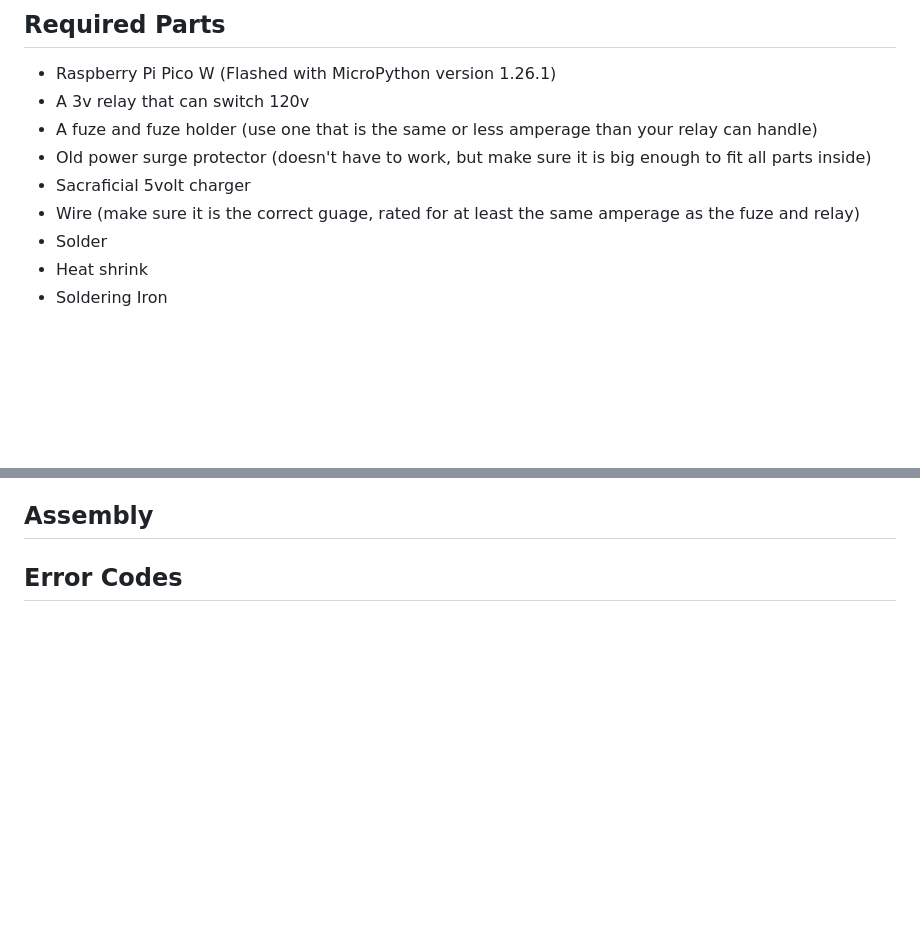
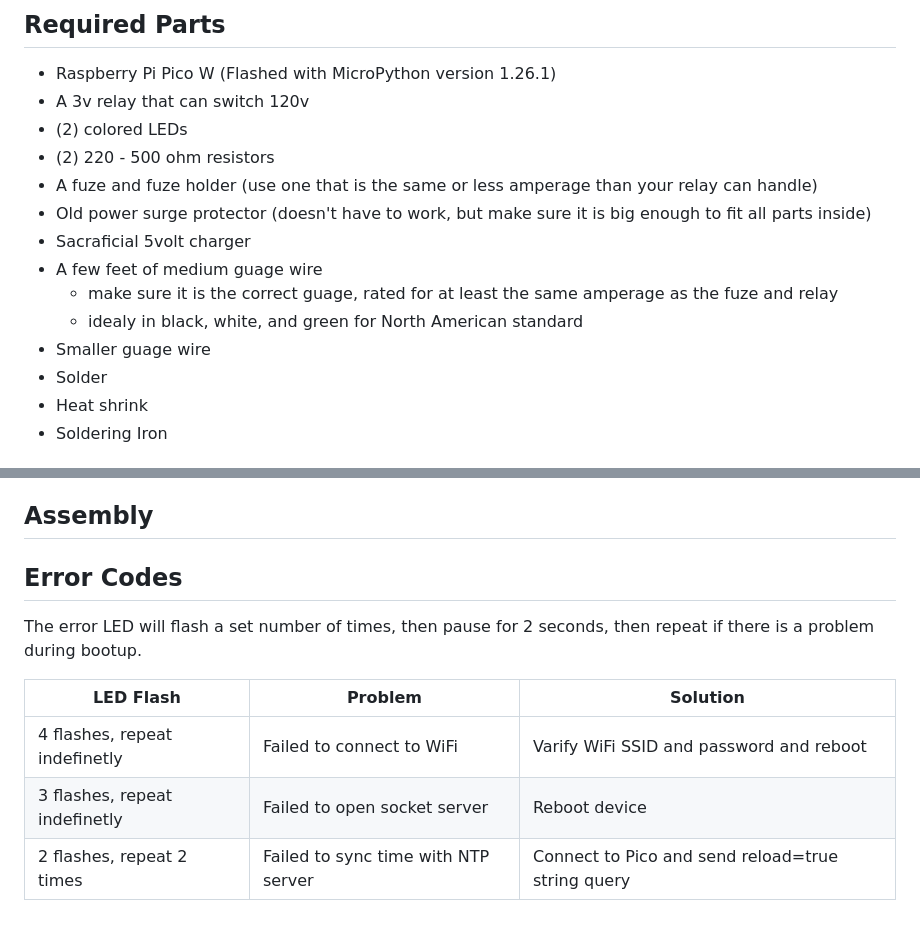
Before and after one commit to IsaacBevis123/Dumb-Smart-Outlet-Timer, a Markdown page: README.md, 2 parts joined by grey strips. Drawn GitHub-style; blank space fills up the shorter version.

```diff
--- a/README.md
+++ b/README.md
@@ -76,10 +76,15 @@ or: `reload=true`
 ## Required Parts
 - Raspberry Pi Pico W (Flashed with MicroPython version 1.26.1)
 - A 3v relay that can switch 120v
+- (2) colored LEDs
+- (2) 220 - 500 ohm resistors
 - A fuze and fuze holder (use one that is the same or less amperage than your relay can handle)
 - Old power surge protector (doesn't have to work, but make sure it is big enough to fit all parts inside)
 - Sacraficial 5volt charger
-- Wire (make sure it is the correct guage, rated for at least the same amperage as the fuze and relay)
+- A few feet of medium guage wire
+    - make sure it is the correct guage, rated for at least the same amperage as the fuze and relay
+    - idealy in black, white, and green for North American standard
+- Smaller guage wire
 - Solder
 - Heat shrink
 - Soldering Iron
@@ -96,3 +101,10 @@ or: `reload=true`
 
 
 ## Error Codes
+The error LED will flash a set number of times, then pause for 2 seconds, then repeat if there is a problem during bootup.
+
+|            LED Flash          |               Problem               |                      Solution                     |
+| ----------------------------- | ----------------------------------- | ------------------------------------------------- |
+| 4 flashes, repeat indefinetly |      Failed to connect to WiFi      |      Varify WiFi SSID and password and reboot     |
+| 3 flashes, repeat indefinetly |    Failed to open socket server     |                  Reboot device                    |
+|   2 flashes, repeat 2 times   | Failed to sync time with NTP server | Connect to Pico and send reload=true string query |
```
Also changed, not shown: other parts of README.md (+2 -2 lines).
